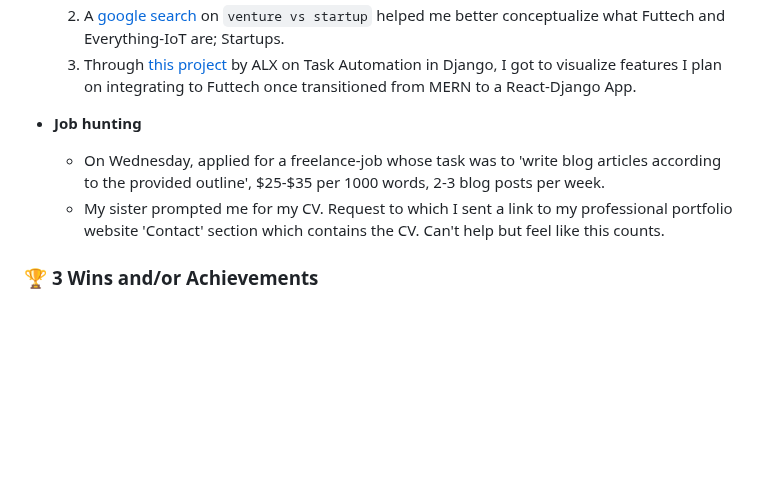
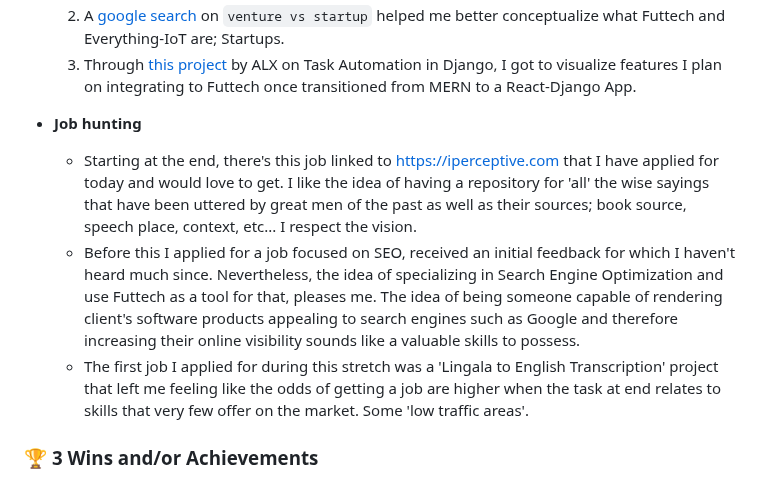
Before and after one commit to kal-kyokya/kal-kyokya, a Markdown page: weeklyWorkLog/README.md, the part around the change. Drawn GitHub-style; blank space fills up the shorter version.

Commit message:
Type out what the 'Job Hunting' experience was like during the week 7 & 8 stretch.

```diff
--- a/weeklyWorkLog/README.md
+++ b/weeklyWorkLog/README.md
@@ -37,8 +37,9 @@ Created: {{ 2025-05-31 }}
 	3. Through [this project](https://github.com/kal-kyokya/alx-backend-graphql_crm) by ALX on Task Automation in Django, I got to visualize features I plan on integrating to Futtech once transitioned from MERN to a React-Django App.
 
 - **Job hunting**
-	- On Wednesday, applied for a freelance-job whose task was to 'write blog articles according to the provided outline', $25-$35 per 1000 words, 2-3 blog posts per week.
-	- My sister prompted me for my CV. Request to which I sent a link to my professional portfolio website 'Contact' section which contains the CV. Can't help but feel like this counts.
+	- Starting at the end, there's this job linked to https://iperceptive.com that I have applied for today and would love to get. I like the idea of having a repository for 'all' the wise sayings that have been uttered by great men of the past as well as their sources; book source, speech place, context, etc... I respect the vision.
+	- Before this I applied for a job focused on SEO, received an initial feedback for which I haven't heard much since. Nevertheless, the idea of specializing in Search Engine Optimization and use Futtech as a tool for that, pleases me. The idea of being someone capable of rendering client's software products appealing to search engines such as Google and therefore increasing their online visibility sounds like a valuable skills to possess.
+	- The first job I applied for during this stretch was a 'Lingala to English Transcription' project that left me feeling like the odds of getting a job are higher when the task at end relates to skills that very few offer on the market. Some 'low traffic areas'.
 
 ### 🏆 <b>3 Wins and/or Achievements</b>
 1. I expressed myself during all 3 training sessions the team had this week; from using my feet to using my words in order to maintain order and drive players towards calm and compusure as well as continuous efforts. I loved it.
```
